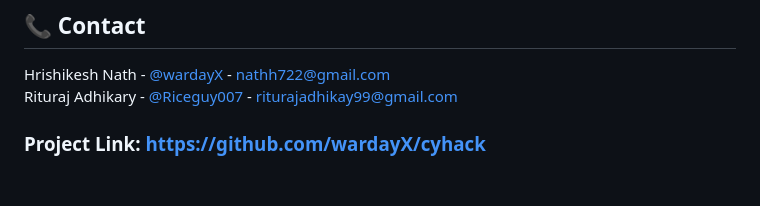
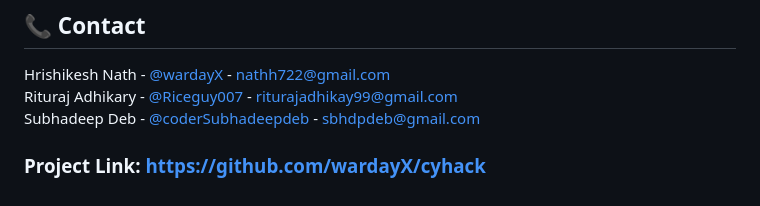
Before and after one commit to wardayX/SmartRecon-GST, a Markdown page: README.md, the part around the change. GitHub-like rendering.

```diff
--- a/README.md
+++ b/README.md
@@ -597,6 +597,7 @@ Distributed under the MIT License. See `LICENSE` for more information.
 
 Hrishikesh Nath - [@wardayX](https://github.com/wardayX) - nathh722@gmail.com<br />
 Rituraj Adhikary - [@Riceguy007](https://github.com/Riceguy007) - riturajadhikay99@gmail.com<br />
+Subhadeep Deb - [@coderSubhadeepdeb](https://github.com/coderSubhadeepdeb) - sbhdpdeb@gmail.com<br />
 
 
 ### Project Link: [https://github.com/wardayX/cyhack](https://github.com/wardayX/cyhack)
```
